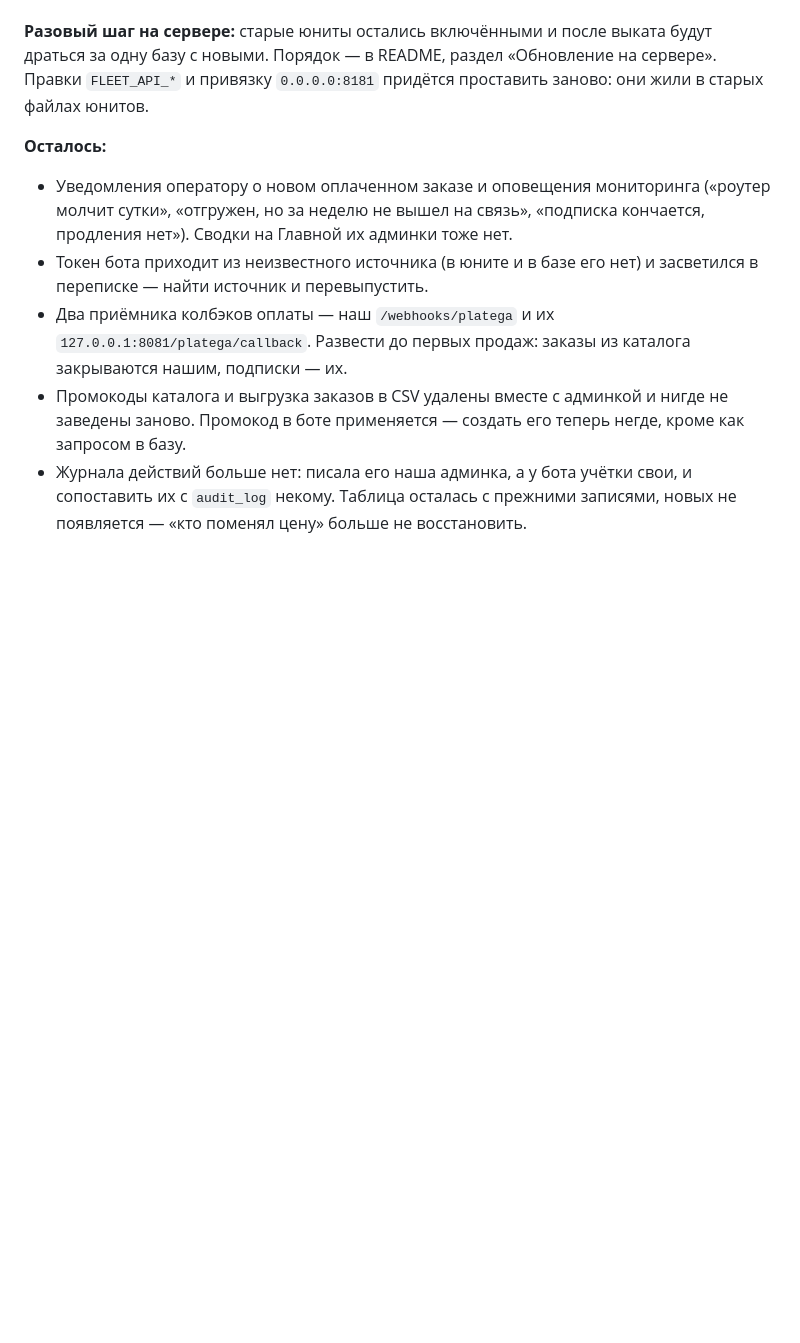
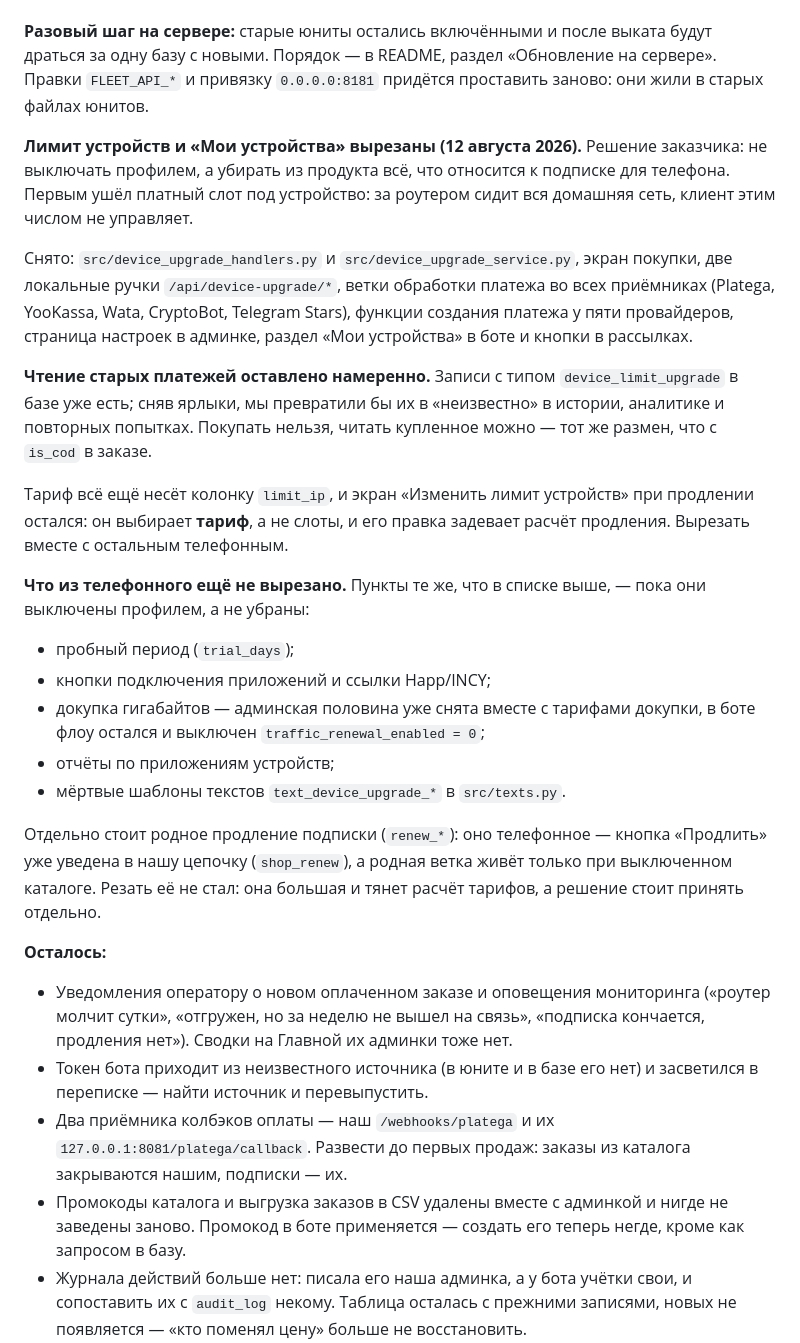
Before and after one commit to UnionUnllimited/botik, a Markdown page: docs/state.md, the part around the change. Rendered like a GitHub page; blank space fills up the shorter version.

Commit message:
Что вырезано из телефонного и что ещё нет — в state.md
Следующая сессия иначе начнёт с того, что выяснит это заново по коду:
половина возможностей уже вырезана, половина по-прежнему выключена
профилем, и по репозиторию эти два состояния не отличить.

Co-Authored-By: Claude Opus 5 <noreply@anthropic.com>

```diff
--- a/docs/state.md
+++ b/docs/state.md
@@ -494,6 +494,41 @@ lucide: `router` и `shopping-bag` там нет, и пункт молча ос
 на сервере». Правки `FLEET_API_*` и привязку `0.0.0.0:8181` придётся проставить
 заново: они жили в старых файлах юнитов.
 
+**Лимит устройств и «Мои устройства» вырезаны (12 августа 2026).** Решение
+заказчика: не выключать профилем, а убирать из продукта всё, что относится
+к подписке для телефона. Первым ушёл платный слот под устройство: за роутером
+сидит вся домашняя сеть, клиент этим числом не управляет.
+
+Снято: `src/device_upgrade_handlers.py` и `src/device_upgrade_service.py`, экран
+покупки, две локальные ручки `/api/device-upgrade/*`, ветки обработки платежа
+во всех приёмниках (Platega, YooKassa, Wata, CryptoBot, Telegram Stars), функции
+создания платежа у пяти провайдеров, страница настроек в админке, раздел
+«Мои устройства» в боте и кнопки в рассылках.
+
+**Чтение старых платежей оставлено намеренно.** Записи с типом
+`device_limit_upgrade` в базе уже есть; сняв ярлыки, мы превратили бы их
+в «неизвестно» в истории, аналитике и повторных попытках. Покупать нельзя,
+читать купленное можно — тот же размен, что с `is_cod` в заказе.
+
+Тариф всё ещё несёт колонку `limit_ip`, и экран «Изменить лимит устройств»
+при продлении остался: он выбирает **тариф**, а не слоты, и его правка задевает
+расчёт продления. Вырезать вместе с остальным телефонным.
+
+**Что из телефонного ещё не вырезано.** Пункты те же, что в списке выше, —
+пока они выключены профилем, а не убраны:
+
+  * пробный период (`trial_days`);
+  * кнопки подключения приложений и ссылки Happ/INCY;
+  * докупка гигабайтов — админская половина уже снята вместе с тарифами
+    докупки, в боте флоу остался и выключен `traffic_renewal_enabled = 0`;
+  * отчёты по приложениям устройств;
+  * мёртвые шаблоны текстов `text_device_upgrade_*` в `src/texts.py`.
+
+Отдельно стоит родное продление подписки (`renew_*`): оно телефонное — кнопка
+«Продлить» уже уведена в нашу цепочку (`shop_renew`), а родная ветка живёт
+только при выключенном каталоге. Резать её не стал: она большая и тянет расчёт
+тарифов, а решение стоит принять отдельно.
+
 **Осталось:**
 
   * Уведомления оператору о новом оплаченном заказе и оповещения мониторинга
```
